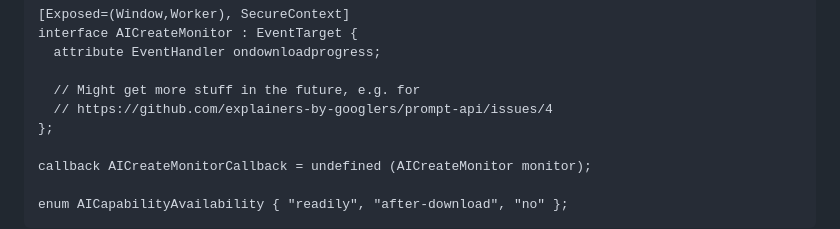
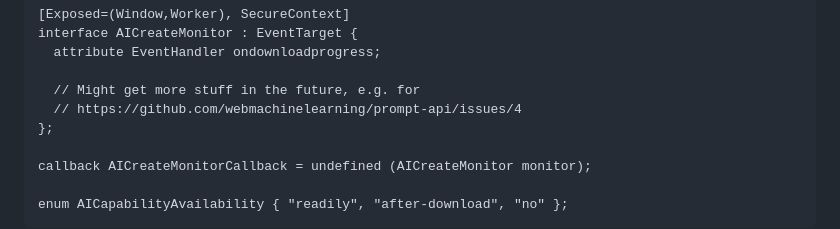
Before and after one commit to WICG/translation-api, a Markdown page: README.md, the part around one of its changes. Rendered like a GitHub page.

```diff
--- a/README.md
+++ b/README.md
@@ -218,7 +218,7 @@ interface AICreateMonitor : EventTarget {
   attribute EventHandler ondownloadprogress;
 
   // Might get more stuff in the future, e.g. for
-  // https://github.com/explainers-by-googlers/prompt-api/issues/4
+  // https://github.com/webmachinelearning/prompt-api/issues/4
 };
 
 callback AICreateMonitorCallback = undefined (AICreateMonitor monitor);
```
Also changed, not shown: other parts of README.md (+1 -1 lines).
